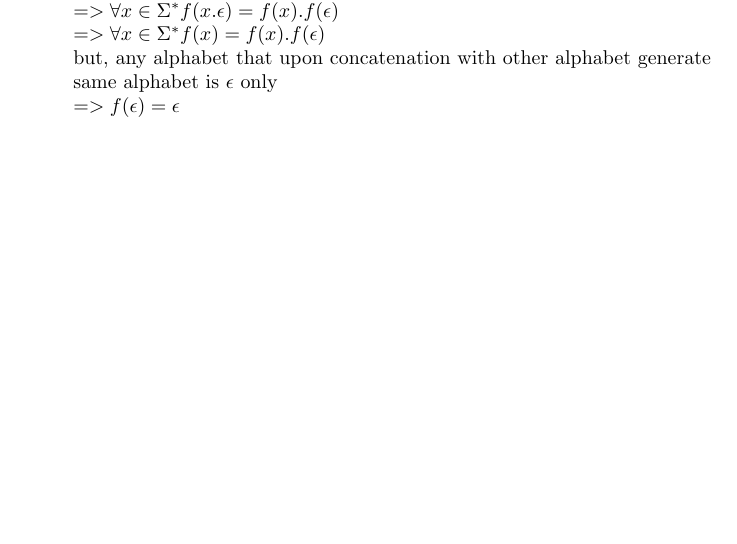
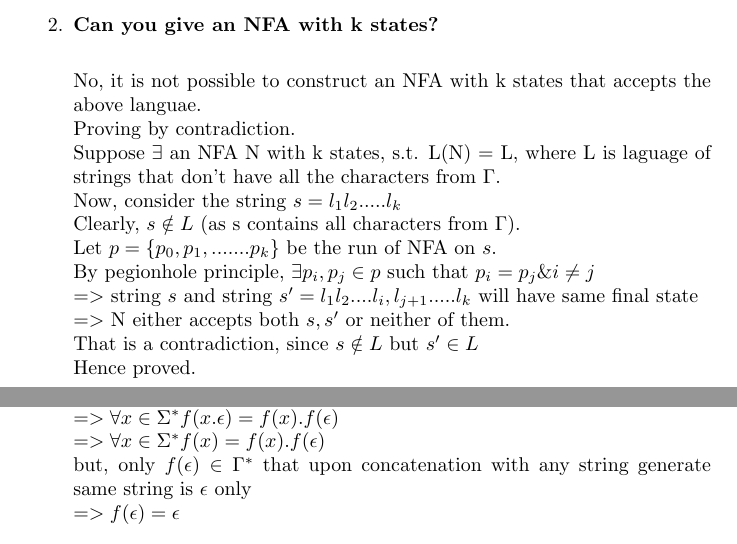
Before and after one commit to its-sachin/COL352-TOC, a LaTeX document (A1/A1.tex): part of page 7 of 8 before the commit and two parts of pages 2 and 7 of 8 after it, the two joined at a grey line, cut at the place of the change, the shorter picture padded with empty space. Compiled offline with pdfLaTeX.

Commit message:
ques 1 k states done

```diff
--- a/A1/A1.tex
+++ b/A1/A1.tex
@@ -51,6 +53,23 @@ $\delta \subseteq Q \times \Sigma \times Q$ defined as follows:\\
     \end{enumerate}
 
 Hence proved that N accepts only those strings that don't have all the characters from $\Gamma $.\\
+
+\item \textbf{Can you give an NFA with k states?}\\
+
+No, it is not possible to construct an NFA with k states that accepts the above languae. \\
+Proving by contradiction.\\
+Suppose $\exists $ an NFA N with k states, s.t. L(N) = L, where L is laguage of strings that don't have all the characters from $\Gamma $.\\
+Now, consider the string $s = l_1 l_2 ..... l_k$\\
+Clearly, $s \notin L$ (as s contains all characters from $\Gamma $).\\
+Let $p = \{p_0, p_1, .......p_k\}$ be the run of NFA on $s$.\\
+By pegionhole principle, $\exists p_i, p_j \in p $ such that $p_i = p_j \& i \neq j$\\
+$=> $ string $s $ and string $s' = l_1 l_2 .... l_i, l_{j+1}.....l_k$ will have same final state\\
+$=> $ N either accepts both $s,s'$ or neither of them.\\
+That is a contradiction, since $s \notin L$ but $s' \in L$\\
+Hence proved.
+
+\end{enumerate}
+
 \pagebreak
 % -------------------------------------------------
 \section{Question 2}
@@ -155,7 +175,7 @@ will start with a DFA for L and get an NFA for f(L).
     take y = $\epsilon$\\
     $=> \forall x \in \Sigma^{*} f(x.\epsilon) = f(x).f(\epsilon)$\\
     $=> \forall x \in \Sigma^{*} f(x) = f(x).f(\epsilon)$\\
-    but, any alphabet that upon concatenation with other alphabet generate same alphabet is $\epsilon$ only\\
+    but, only $f(\epsilon) \in \Gamma^{*}$ that upon concatenation with any string generate same string is $\epsilon$ only\\
     $=> f(\epsilon) =\epsilon$\\
 
     This, is a property of homomorphism that it maps identity elements (of the operation upon which homomorphism property is satisfyied). Here identity element with respect to an operation (say oper) is any element of the set that maps
```
Also changed, not shown: A1/A1.pdf, A1/A1.tex (5 more changed lines), 4 other files.
